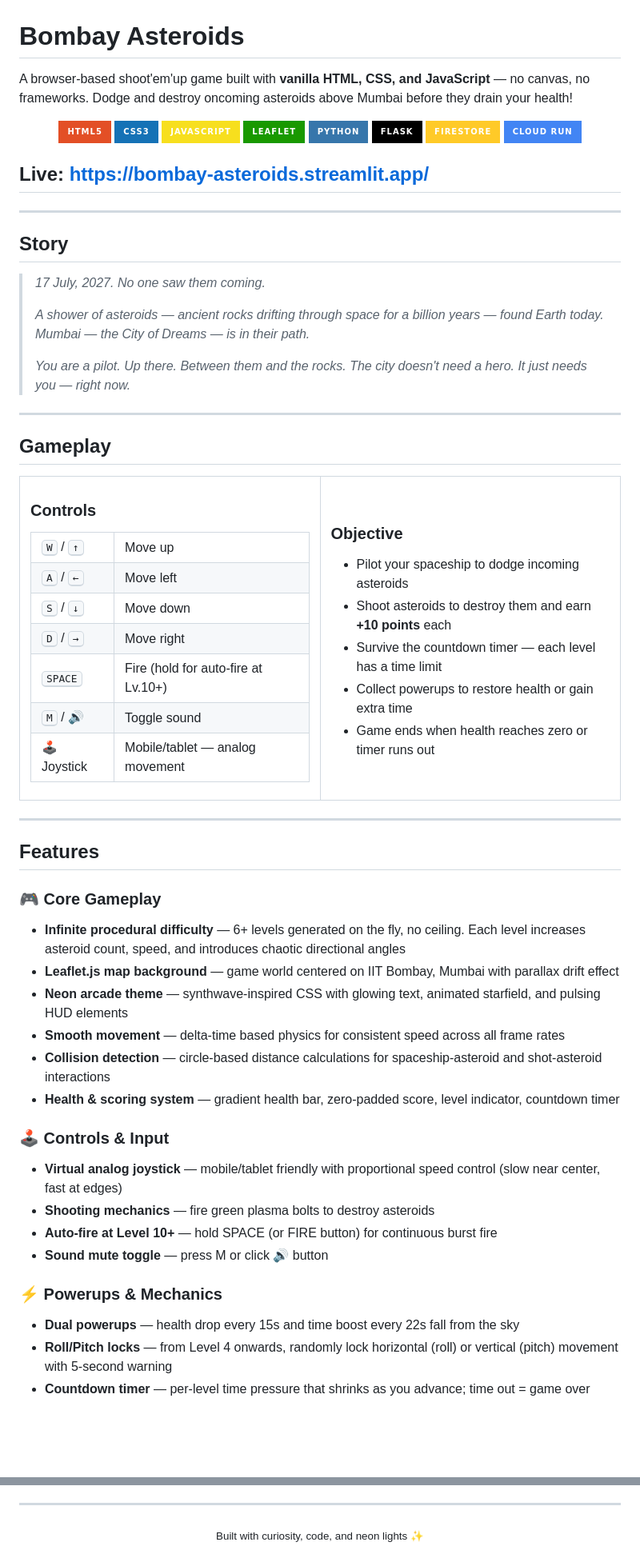
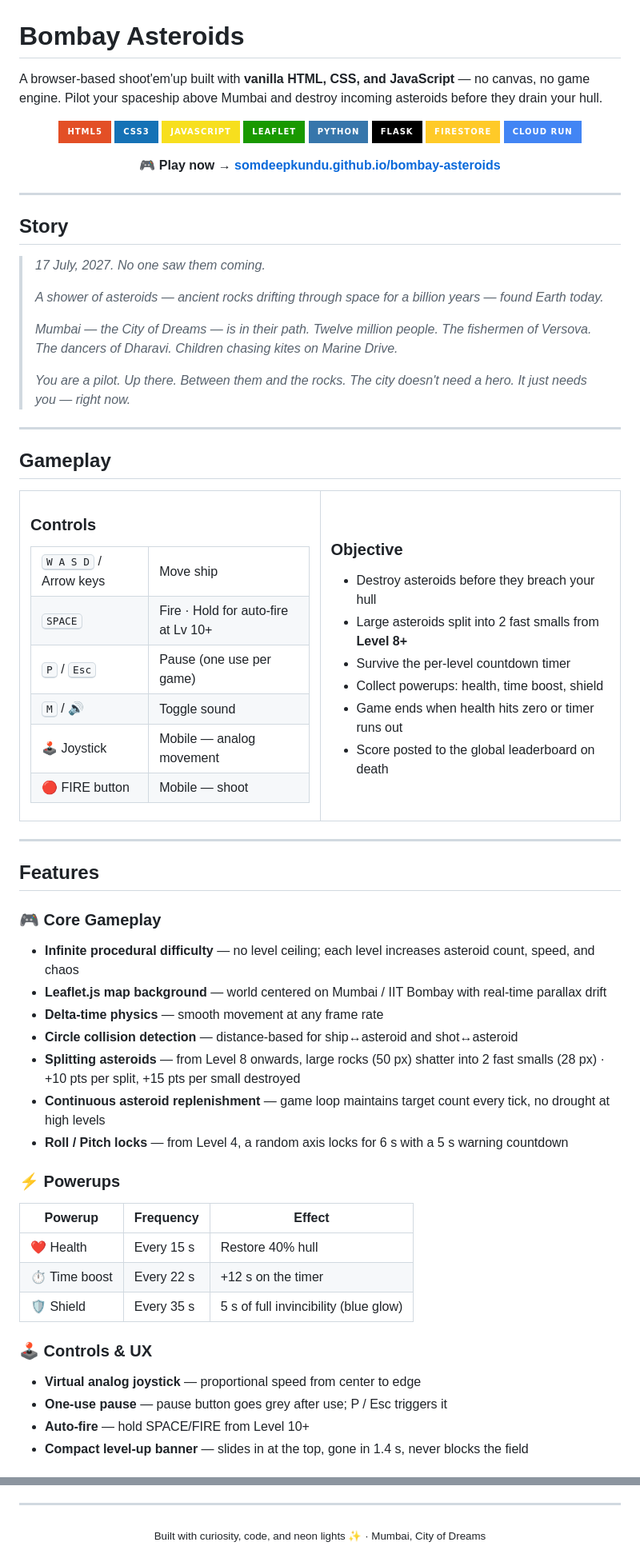
Before and after one commit to somdeepkundu/bombay-asteroids, a Markdown page: README.md, 2 parts joined by grey strips. Shown at 80% size. Rendered like a GitHub page; badges without logos; blank space fills up the shorter version.

```diff
--- a/README.md
+++ b/README.md
@@ -1,6 +1,6 @@
 # Bombay Asteroids
 
-A browser-based shoot'em'up game built with **vanilla HTML, CSS, and JavaScript** — no canvas, no frameworks. Dodge and destroy oncoming asteroids above Mumbai before they drain your health!
+A browser-based shoot'em'up built with **vanilla HTML, CSS, and JavaScript** — no canvas, no game engine. Pilot your spaceship above Mumbai and destroy incoming asteroids before they drain your hull.
 
 <p align="center">
   <img src="https://img.shields.io/badge/HTML5-E34F26?style=for-the-badge&logo=html5&logoColor=white" />
@@ -13,10 +13,9 @@ A browser-based shoot'em'up game built with **vanilla HTML, CSS, and JavaScript*
   <img src="https://img.shields.io/badge/Cloud_Run-4285F4?style=for-the-badge&logo=googlecloud&logoColor=white" />
 </p>
 
-
-## **Live:** [https://bombay-asteroids.streamlit.app/](https://bombay-asteroids.streamlit.app/)
-
-
+<p align="center">
+  <strong>🎮 Play now → <a href="https://somdeepkundu.github.io/bombay-asteroids/">somdeepkundu.github.io/bombay-asteroids</a></strong>
+</p>
 
 ---
 
@@ -25,7 +24,10 @@ A browser-based shoot'em'up game built with **vanilla HTML, CSS, and JavaScript*
 > *17 July, 2027. No one saw them coming.*
 >
 > *A shower of asteroids — ancient rocks drifting through space for a billion years — found Earth today.*
+>
 > *Mumbai — the City of Dreams — is in their path.*
+> *Twelve million people. The fishermen of Versova. The dancers of Dharavi.*
+> *Children chasing kites on Marine Drive.*
 >
 > *You are a pilot. Up there. Between them and the rocks.*
 > *The city doesn't need a hero. It just needs you — right now.*
@@ -39,23 +41,23 @@ A browser-based shoot'em'up game built with **vanilla HTML, CSS, and JavaScript*
     <td width="50%">
       <h3>Controls</h3>
       <table>
-        <tr><td><kbd>W</kbd> / <kbd>↑</kbd></td><td>Move up</td></tr>
-        <tr><td><kbd>A</kbd> / <kbd>←</kbd></td><td>Move left</td></tr>
-        <tr><td><kbd>S</kbd> / <kbd>↓</kbd></td><td>Move down</td></tr>
-        <tr><td><kbd>D</kbd> / <kbd>→</kbd></td><td>Move right</td></tr>
-        <tr><td><kbd>SPACE</kbd></td><td>Fire (hold for auto-fire at Lv.10+)</td></tr>
+        <tr><td><kbd>W A S D</kbd> / Arrow keys</td><td>Move ship</td></tr>
+        <tr><td><kbd>SPACE</kbd></td><td>Fire · Hold for auto-fire at Lv 10+</td></tr>
+        <tr><td><kbd>P</kbd> / <kbd>Esc</kbd></td><td>Pause (one use per game)</td></tr>
         <tr><td><kbd>M</kbd> / 🔊</td><td>Toggle sound</td></tr>
-        <tr><td>🕹️ Joystick</td><td>Mobile/tablet — analog movement</td></tr>
+        <tr><td>🕹️ Joystick</td><td>Mobile — analog movement</td></tr>
+        <tr><td>🔴 FIRE button</td><td>Mobile — shoot</td></tr>
       </table>
     </td>
     <td width="50%">
       <h3>Objective</h3>
       <ul>
-        <li>Pilot your spaceship to dodge incoming asteroids</li>
-        <li>Shoot asteroids to destroy them and earn <strong>+10 points</strong> each</li>
-        <li>Survive the countdown timer — each level has a time limit</li>
-        <li>Collect powerups to restore health or gain extra time</li>
-        <li>Game ends when health reaches zero or timer runs out</li>
+        <li>Destroy asteroids before they breach your hull</li>
+        <li>Large asteroids split into 2 fast smalls from <strong>Level 8+</strong></li>
+        <li>Survive the per-level countdown timer</li>
+        <li>Collect powerups: health, time boost, shield</li>
+        <li>Game ends when health hits zero or timer runs out</li>
+        <li>Score posted to the global leaderboard on death</li>
       </ul>
     </td>
   </tr>
@@ -66,21 +68,24 @@ A browser-based shoot'em'up game built with **vanilla HTML, CSS, and JavaScript*
 ## Features
 
 ### 🎮 Core Gameplay
-- **Infinite procedural difficulty** — 6+ levels generated on the fly, no ceiling. Each level increases asteroid count, speed, and introduces chaotic directional angles
-- **Leaflet.js map background** — game world centered on IIT Bombay, Mumbai with parallax drift effect
-- **Neon arcade theme** — synthwave-inspired CSS with glowing text, animated starfield, and pulsing HUD elements
-- **Smooth movement** — delta-time based physics for consistent speed across all frame rates
-- **Collision detection** — circle-based distance calculations for spaceship-asteroid and shot-asteroid interactions
-- **Health & scoring system** — gradient health bar, zero-padded score, level indicator, countdown timer
+- **Infinite procedural difficulty** — no level ceiling; each level increases asteroid count, speed, and chaos
+- **Leaflet.js map background** — world centered on Mumbai / IIT Bombay with real-time parallax drift
+- **Delta-time physics** — smooth movement at any frame rate
+- **Circle collision detection** — distance-based for ship↔asteroid and shot↔asteroid
+- **Splitting asteroids** — from Level 8 onwards, large rocks (50 px) shatter into 2 fast smalls (28 px) · +10 pts per split, +15 pts per small destroyed
+- **Continuous asteroid replenishment** — game loop maintains target count every tick, no drought at high levels
+- **Roll / Pitch locks** — from Level 4, a random axis locks for 6 s with a 5 s warning countdown
 
-### 🕹️ Controls & Input
-- **Virtual analog joystick** — mobile/tablet friendly with proportional speed control (slow near center, fast at edges)
-- **Shooting mechanics** — fire green plasma bolts to destroy asteroids
-- **Auto-fire at Level 10+** — hold SPACE (or FIRE button) for continuous burst fire
-- **Sound mute toggle** — press M or click 🔊 button
+### ⚡ Powerups
+| Powerup | Frequency | Effect |
+|---|---|---|
+| ❤️ Health | Every 15 s | Restore 40% hull |
+| ⏱ Time boost | Every 22 s | +12 s on the timer |
+| 🛡️ Shield | Every 35 s | 5 s of full invincibility (blue glow) |
 
-### ⚡ Powerups & Mechanics
-- **Dual powerups** — health drop every 15s and time boost every 22s fall from the sky
-- **Roll/Pitch locks** — from Level 4 onwards, randomly lock horizontal (roll) or vertical (pitch) movement with 5-second warning
-- **Countdown timer** — per-level time pressure that shrinks as you advance; time out = game over
+### 🕹️ Controls & UX
+- **Virtual analog joystick** — proportional speed from center to edge
+- **One-use pause** — pause button goes grey after use; P / Esc triggers it
+- **Auto-fire** — hold SPACE/FIRE from Level 10+
+- **Compact level-up banner** — slides in at the top, gone in 1.4 s, never blocks the field
 
@@ -265,5 +260,5 @@ Started with [programming2point0/asteroids](https://github.com/programming2point
 ---
 
 <p align="center">
-  <sub>Built with curiosity, code, and neon lights ✨</sub>
+  <sub>Built with curiosity, code, and neon lights ✨ · Mumbai, City of Dreams</sub>
 </p>
```
Also changed, not shown: other parts of README.md (+93 -103 lines).
